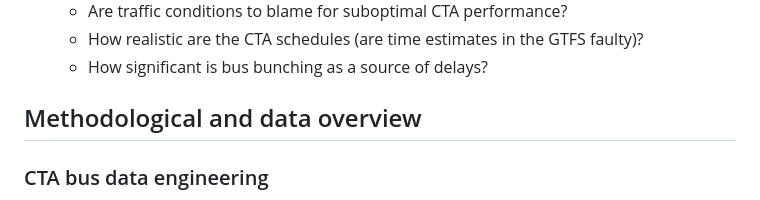
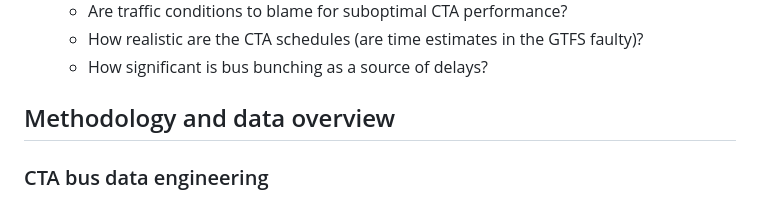
Before and after one commit to mansueto-institute/cta-stop-watch, a Markdown page: README.md, the part around the change. Rendered like a GitHub page.

```diff
--- a/README.md
+++ b/README.md
@@ -18,7 +18,7 @@ The research should incorporate analytics for different time windows (weekdays,
 	* How realistic are the CTA schedules (are time estimates in the GTFS faulty)?
 	* How significant is bus bunching as a source of delays?
 
-## Methodological and data overview
+## Methodology and data overview
 
 ### CTA bus data engineering
 * **Download all data from Ghost Buses S3 bucket:** Daily snapshots of the CTA vehicles feed is available from S3 from 2022-10-01 to current. Please refer to the [ChiHackNight Ghost Buses repo](https://github.com/chihacknight/chn-ghost-buses/blob/main/data_analysis/README.md#accessing-data-in-s3) for more information about accessing the files. When developing the workflow be sure to make the process repeatable since future collaborators may want to periodically run the pipeline to update the analysis with more recent data. To combine and store the daily snapshots use Python `polars` [scan_csv()](https://docs.pola.rs/py-polars/html/reference/api/polars.scan_csv.html) and [sink_parquet](https://docs.pola.rs/py-polars/html/reference/api/polars.LazyFrame.sink_parquet.html) operations to write the files. The original source of the S3 is the [CTA Bus Tracker API feed](https://www.transitchicago.com/developers/bustracker/).
```
